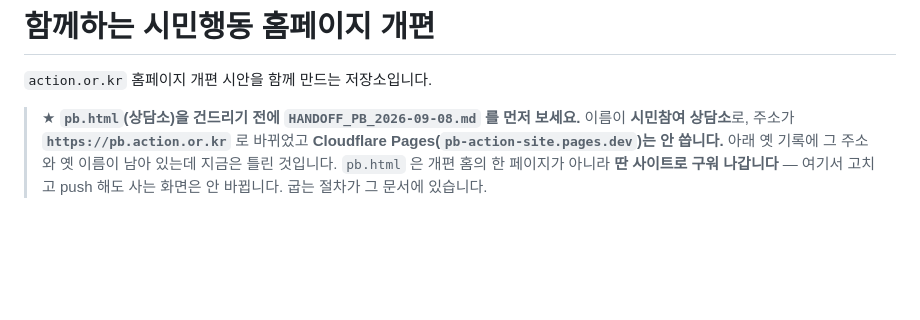
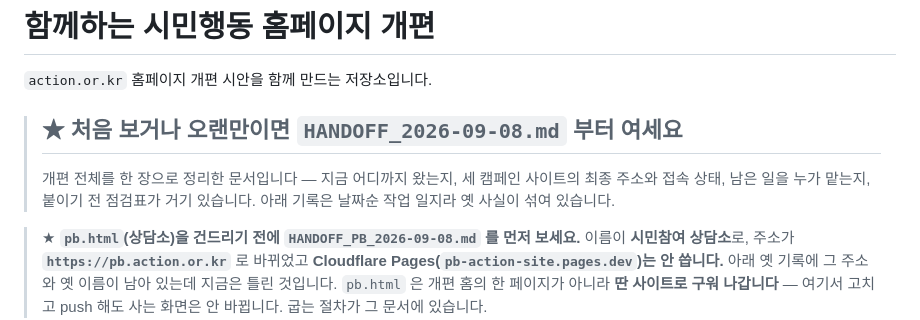
Before and after one commit to bada17/action-home-renewal, a Markdown page: README.md, the part around the change. GitHub-like rendering; blank space fills up the shorter version.

```diff
--- a/README.md
+++ b/README.md
@@ -1,6 +1,12 @@
 # 함께하는 시민행동 홈페이지 개편
 
 `action.or.kr` 홈페이지 개편 시안을 함께 만드는 저장소입니다.
+
+> ## ★ 처음 보거나 오랜만이면 **`HANDOFF_2026-09-08.md`** 부터 여세요
+>
+> 개편 전체를 한 장으로 정리한 문서입니다 — 지금 어디까지 왔는지, 세 캠페인 사이트의
+> 최종 주소와 접속 상태, 남은 일을 누가 맡는지, 붙이기 전 점검표가 거기 있습니다.
+> 아래 기록은 날짜순 작업 일지라 옛 사실이 섞여 있습니다.
 
 > ★ **`pb.html`(상담소)을 건드리기 전에 `HANDOFF_PB_2026-09-08.md` 를 먼저 보세요.**
 > 이름이 **시민참여 상담소**로, 주소가 **`https://pb.action.or.kr`** 로 바뀌었고
```
Also changed, not shown: HANDOFF_2026-09-08.md (added, +155 -0 lines).
